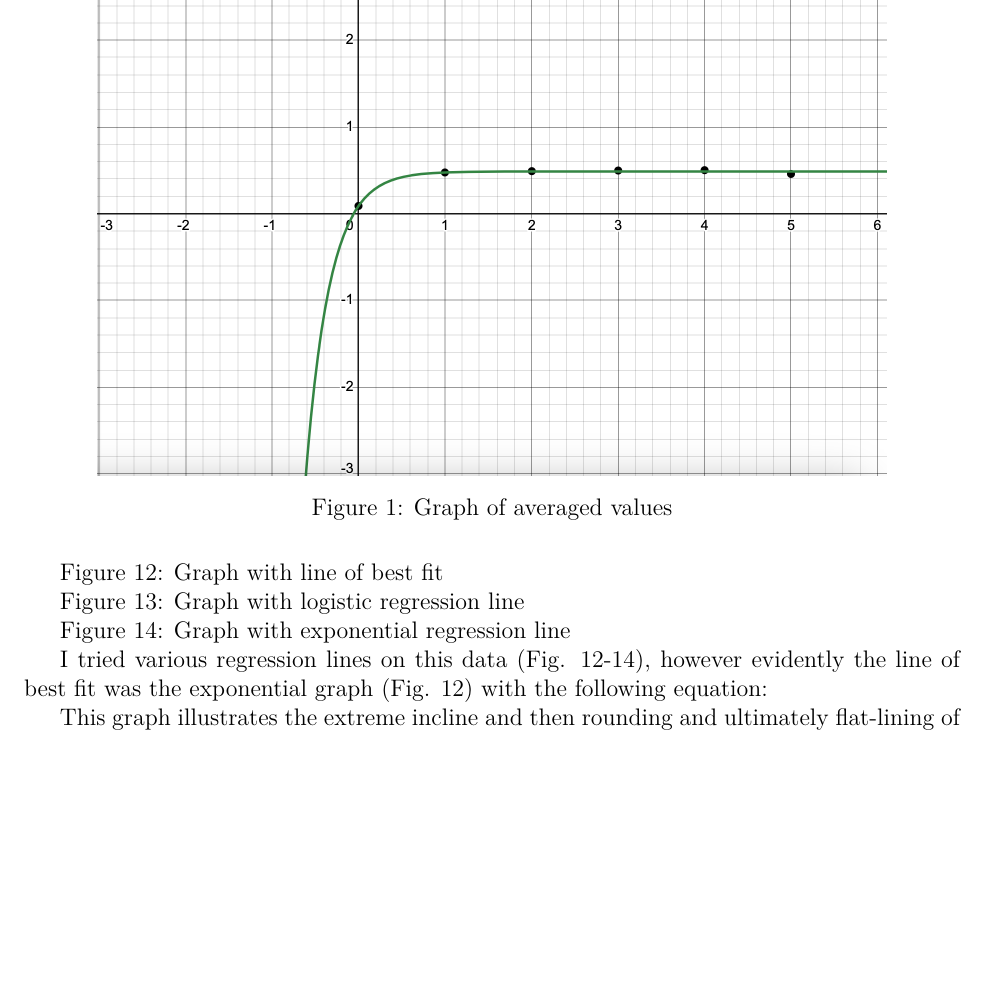
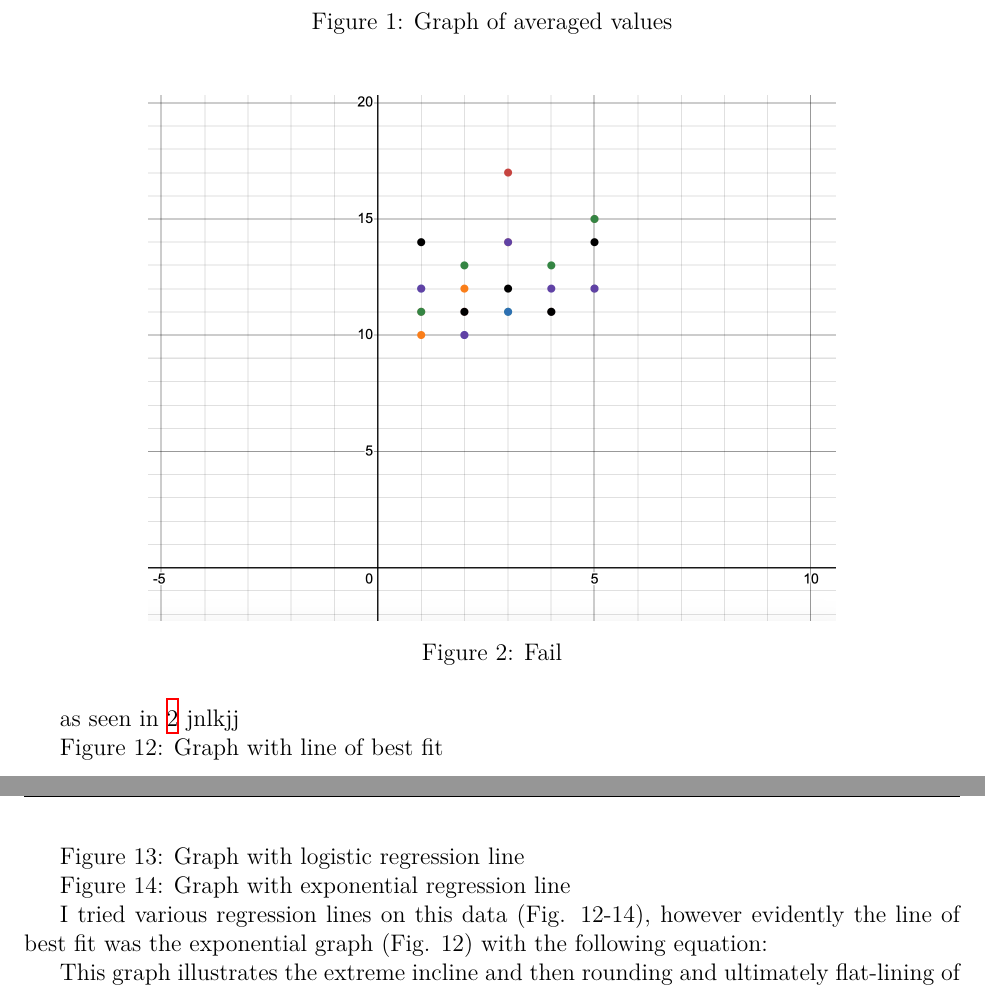
Before and after one commit to loladunton/lola_math_ia, a LaTeX document (ia_main.tex, which reads modelling.tex): part of page 6 of 6 before the commit and two parts of pages 6 and 7 of 7 after it, the two joined at a grey line, cut so that both start at the same text, the shorter picture padded with empty space. Compiled offline with XeLaTeX.

Commit message:
Auto-commit: changes detected at 2026-11-08 14:15:07

```diff
--- a/modelling.tex
+++ b/modelling.tex
@@ -42,6 +42,14 @@ Figure 10: Table of averaged values of (round number; corresponding r-value)
 	\label{fig:avgRvalue}
 \end{figure}
 
+\begin{figure}[H]
+	\centering
+	\includegraphics[scale=.5]{fail.png}
+	\caption{Fail}
+	\label{fig:Fail}
+\end{figure}
+
+as seen in \ref{fig:Fail} jnlkjj
 
 Figure 12: Graph with line of best fit
 
```
